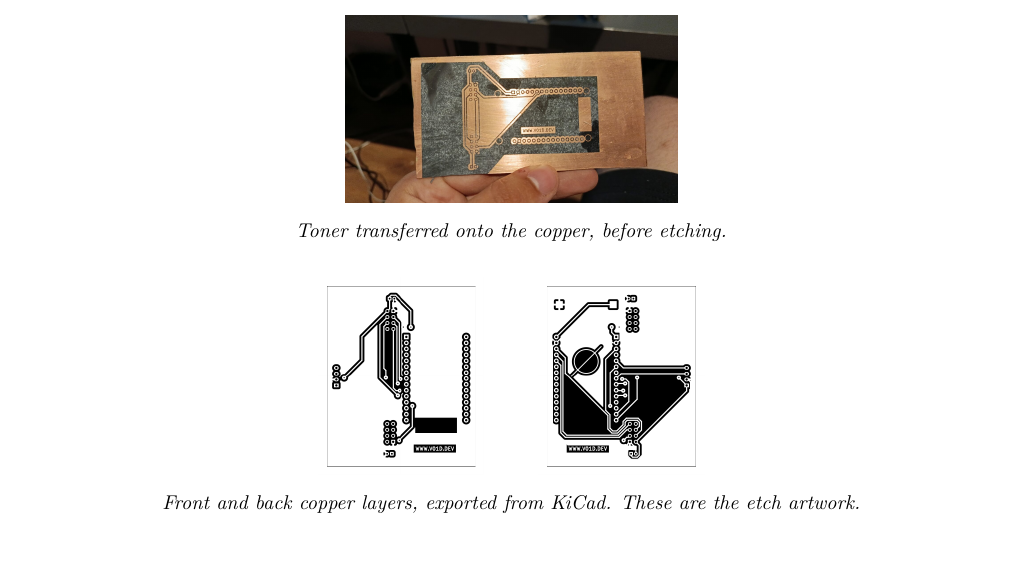
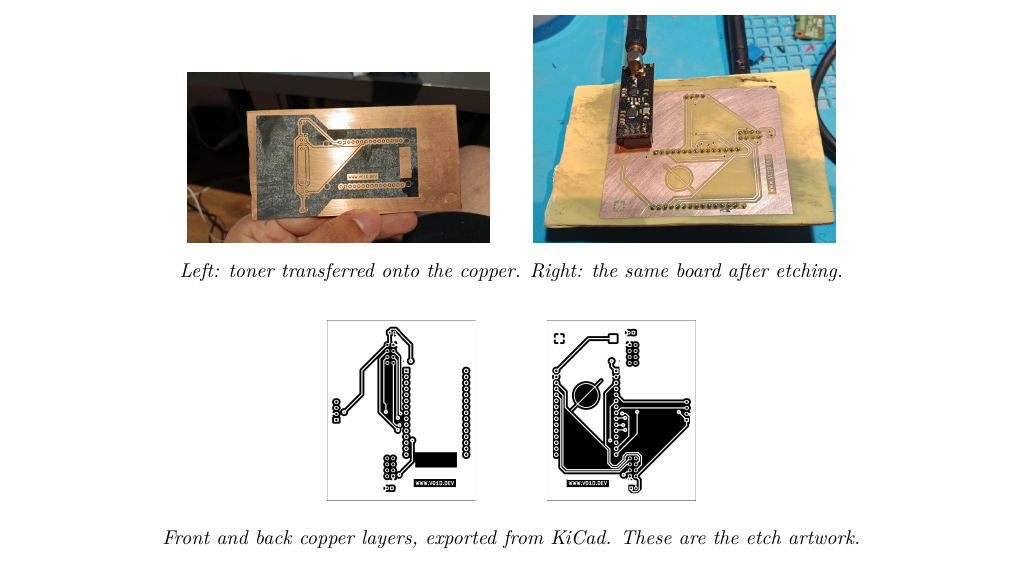
Before and after one commit to V01Ddev/CV, a LaTeX document (portfolio/Mohammed Aljomaily.tex): part of page 3 of 5, cut at the place of the change. Compiled offline with pdfLaTeX.

Commit message:
feat: add the V2 etched-board photo to the portfolio
The V2 shot shows the etched copper clearly, which the toner-transfer photo
does not. Placed the two side by side rather than replacing: they are the
same board one step apart, so together they show the process rather than
just its result.

- Added portfolio/img/rf-etched.jpg (Jammer V2)
- rf-transfer.jpg kept, both now paired under one caption

```diff
--- a/portfolio/Mohammed Aljomaily.tex
+++ b/portfolio/Mohammed Aljomaily.tex
@@ -146,8 +145,9 @@ footprints and the fabrication.
 
 \begin{center}
 \centering
-\includegraphics[width=0.34\textwidth]{img/rf-transfer.jpg}\\[4pt]
-{\small\itshape Toner transferred onto the copper, before etching.}
+\includegraphics[width=0.31\textwidth]{img/rf-transfer.jpg}\hspace{2em}%
+\includegraphics[width=0.31\textwidth]{img/rf-etched.jpg}\\[4pt]
+{\small\itshape Left: toner transferred onto the copper. Right: the same board after etching.}
 \end{center}
 
 \begin{center}
```
Also changed, not shown: portfolio/Mohammed Aljomaily.pdf, portfolio/img/rf-etched.jpg (added), portfolio/img/rf-transfer.jpg, portfolio/Mohammed Aljomaily.tex (1 more changed lines).
